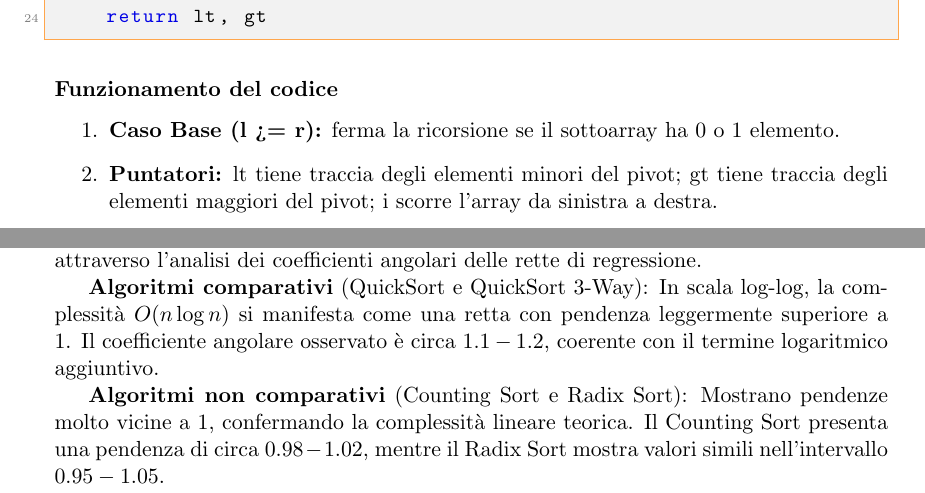
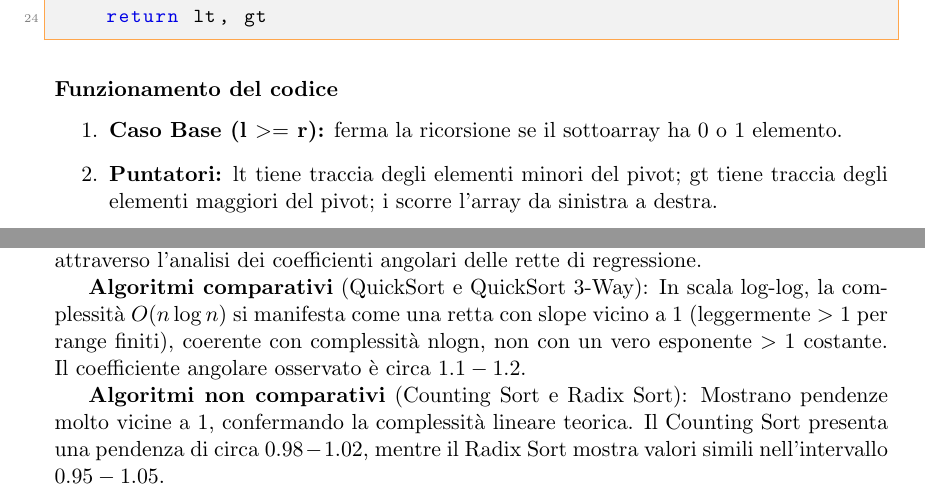
Before and after one commit to andreagioiaa/progetto_ASD__, a LaTeX document (Relazione/Riassunto.tex): two parts of pages 8 and 15 of 22, joined at a grey line, cut so that both start at the same text. Compiled offline with pdfLaTeX.

Commit message:
Update Riassunto.tex
update dettagli quicksort grafico + errorini

```diff
--- a/Relazione/Riassunto.tex
+++ b/Relazione/Riassunto.tex
@@ -312,7 +312,7 @@ L'algoritmo partiziona l'array in tre sezioni (elementi $<$ pivot, $=$ pivot e $
 \subsubsection*{Funzionamento del codice}
 
 \begin{enumerate}
-  \item \textbf{Caso Base (l >= r):} ferma la ricorsione se il sottoarray ha 0 o 1 elemento.
+  \item \textbf{Caso Base (l $>=$ r):} ferma la ricorsione se il sottoarray ha 0 o 1 elemento.
 
   \item \textbf{Puntatori:} lt tiene traccia degli elementi minori del pivot; gt tiene traccia degli elementi maggiori del pivot; i scorre l'array da sinistra a destra.
 
@@ -489,7 +489,7 @@ La superiorità degli algoritmi non comparativi (Counting Sort e Radix Sort) è
 
 La rappresentazione in scala log-log rivela le caratteristiche asintotiche degli algoritmi attraverso l'analisi dei coefficienti angolari delle rette di regressione.
 
-\textbf{Algoritmi comparativi} (QuickSort e QuickSort 3-Way): In scala log-log, la complessità $O(n \log n)$ si manifesta come una retta con pendenza leggermente superiore a 1. Il coefficiente angolare osservato è circa $1.1 - 1.2$, coerente con il termine logaritmico aggiuntivo.
+\textbf{Algoritmi comparativi} (QuickSort e QuickSort 3-Way): In scala log-log, la complessità $O(n \log n)$ si manifesta come una retta con slope vicino a 1 (leggermente $>1$ per range finiti), coerente con complessità nlogn, non con un vero esponente $>1$ costante. Il coefficiente angolare osservato è circa $1.1 - 1.2$.
 
 \textbf{Algoritmi non comparativi} (Counting Sort e Radix Sort): Mostrano pendenze molto vicine a 1, confermando la complessità lineare teorica. Il Counting Sort presenta una pendenza di circa $0.98 - 1.02$, mentre il Radix Sort mostra valori simili nell'intervallo $0.95 - 1.05$.
 
```
